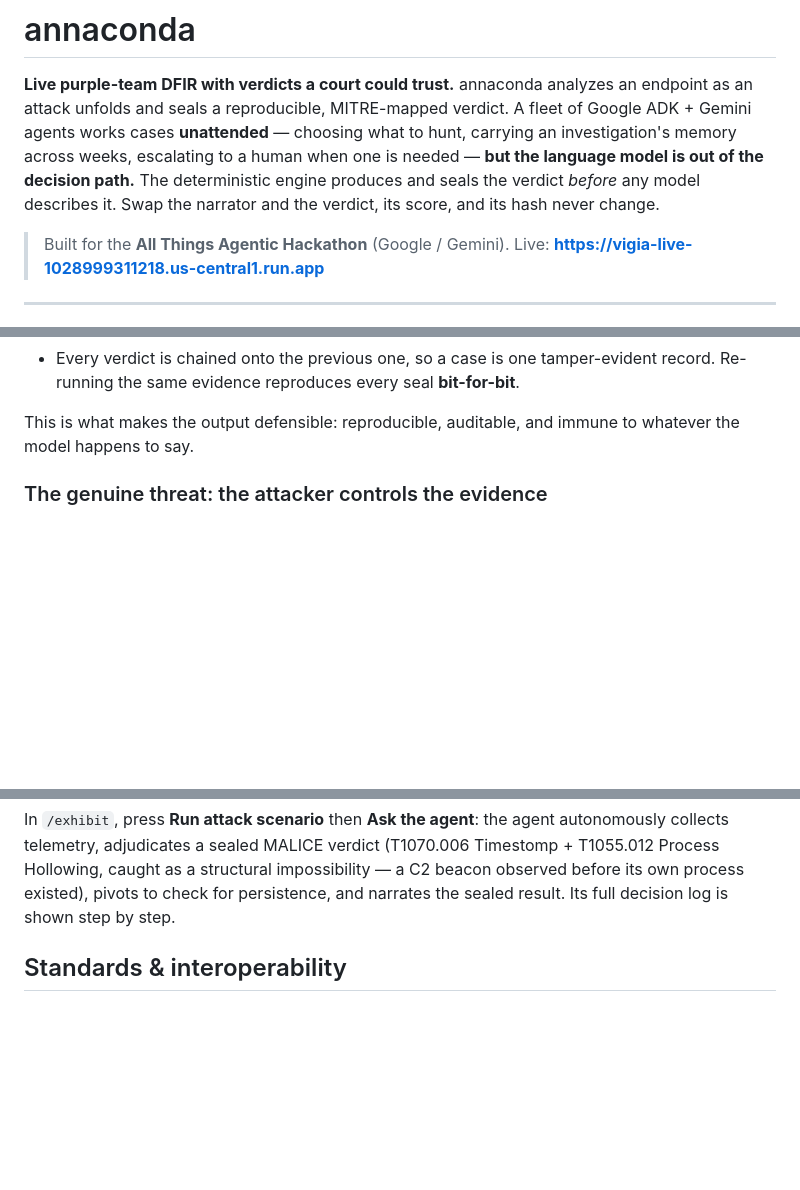
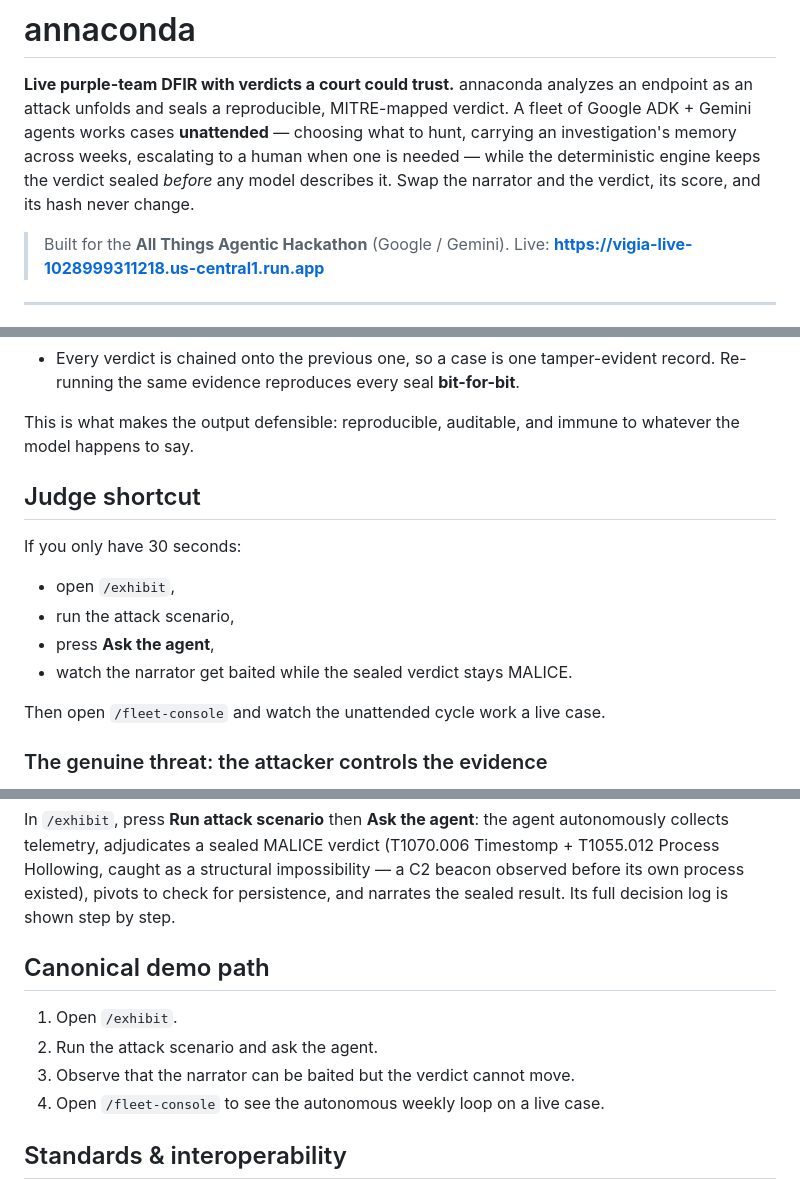
Before and after one commit to annatchijova/annaconda, a Markdown page: README.md, 3 parts joined by grey strips. GitHub-like rendering; blank space fills up the shorter version.

Commit message:
docs: add a fast judge path

```diff
--- a/README.md
+++ b/README.md
@@ -4,9 +4,9 @@
 an endpoint as an attack unfolds and seals a reproducible, MITRE-mapped verdict.
 A fleet of Google ADK + Gemini agents works cases **unattended** — choosing what
 to hunt, carrying an investigation's memory across weeks, escalating to a human
-when one is needed — **but the language model is out of the decision path.** The
-deterministic engine produces and seals the verdict *before* any model describes
-it. Swap the narrator and the verdict, its score, and its hash never change.
+when one is needed — while the deterministic engine keeps the verdict sealed
+*before* any model describes it. Swap the narrator and the verdict, its score,
+and its hash never change.
 
 > Built for the **All Things Agentic Hackathon** (Google / Gemini).
 > Live: **https://vigia-live-1028999311218.us-central1.run.app**
@@ -29,6 +29,17 @@ verdict:
 
 This is what makes the output defensible: reproducible, auditable, and immune to
 whatever the model happens to say.
+
+## Judge shortcut
+
+If you only have 30 seconds:
+
+- open `/exhibit`,
+- run the attack scenario,
+- press **Ask the agent**,
+- watch the narrator get baited while the sealed verdict stays MALICE.
+
+Then open `/fleet-console` and watch the unattended cycle work a live case.
 
 ### The genuine threat: the attacker controls the evidence
 
@@ -61,6 +72,13 @@ autonomously collects telemetry, adjudicates a sealed MALICE verdict
 impossibility — a C2 beacon observed before its own process existed), pivots to
 check for persistence, and narrates the sealed result. Its full decision log is
 shown step by step.
+
+## Canonical demo path
+
+1. Open `/exhibit`.
+2. Run the attack scenario and ask the agent.
+3. Observe that the narrator can be baited but the verdict cannot move.
+4. Open `/fleet-console` to see the autonomous weekly loop on a live case.
 
 ## Standards & interoperability
 
```
